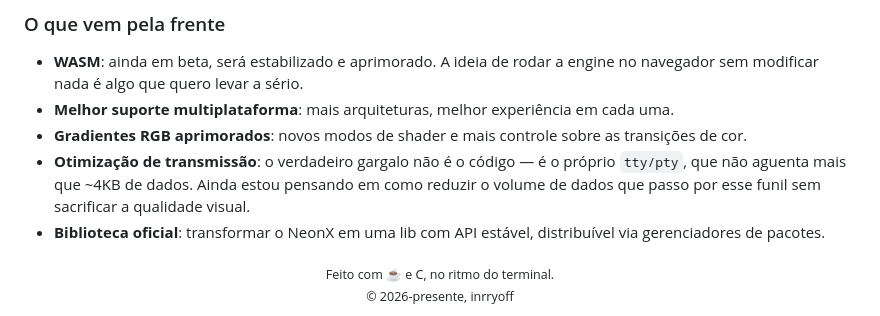
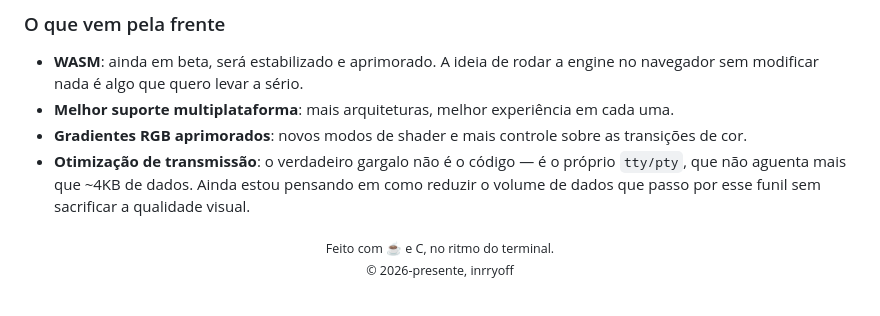
Before and after one commit to inrryoff/NeonX, a Markdown page: README.md, the part around the change. Drawn GitHub-style.

```diff
--- a/README.md
+++ b/README.md
@@ -462,7 +462,6 @@ A escolha de **aritmética de ponto fixo Q16.16** (sem `float` ou `double` em ne
 - **Melhor suporte multiplataforma**: mais arquiteturas, melhor experiência em cada uma.
 - **Gradientes RGB aprimorados**: novos modos de shader e mais controle sobre as transições de cor.
 - **Otimização de transmissão**: o verdadeiro gargalo não é o código — é o próprio `tty/pty`, que não aguenta mais que ~4KB de dados. Ainda estou pensando em como reduzir o volume de dados que passo por esse funil sem sacrificar a qualidade visual.
-- **Biblioteca oficial**: transformar o NeonX em uma lib com API estável, distribuível via gerenciadores de pacotes.
 
 <div align="center">
   <sub>Feito com ☕ e C, no ritmo do terminal.</sub>
```
